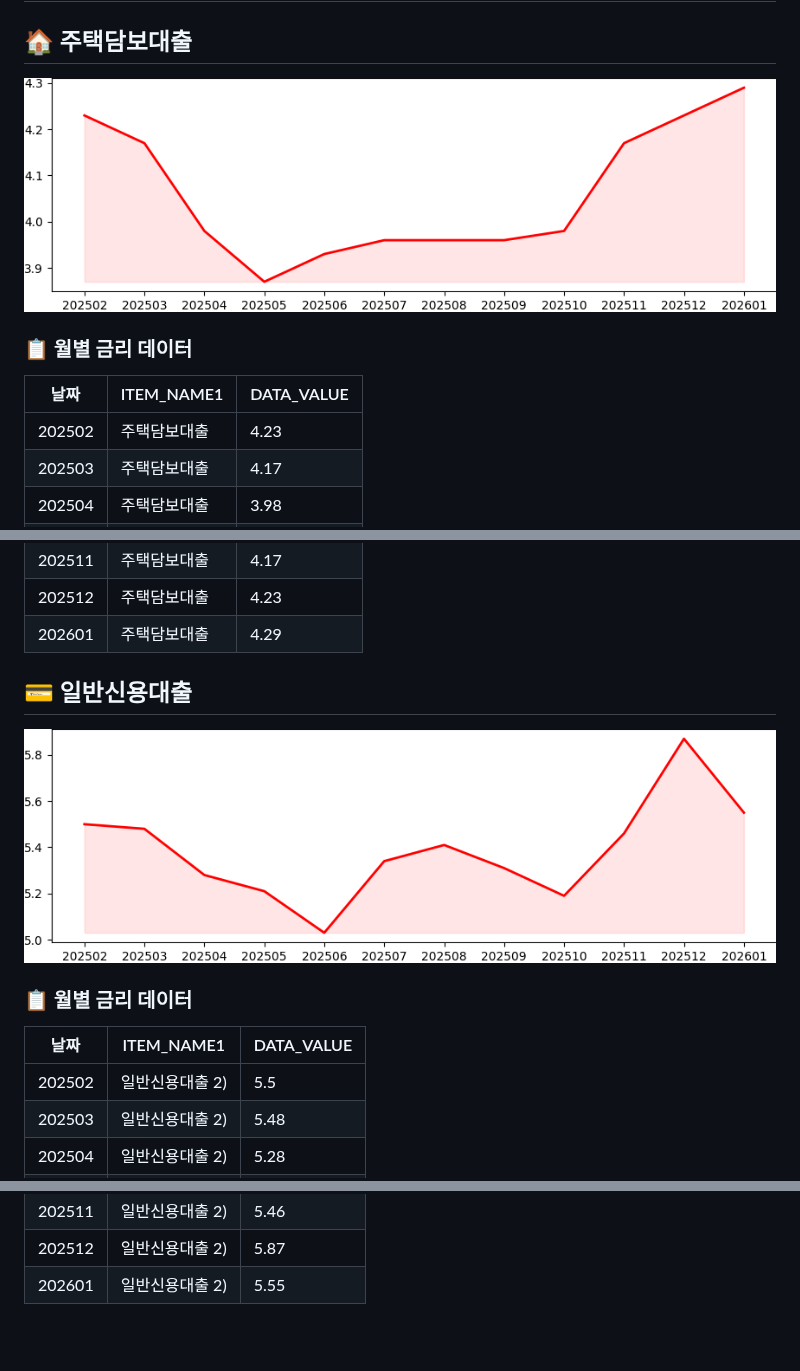
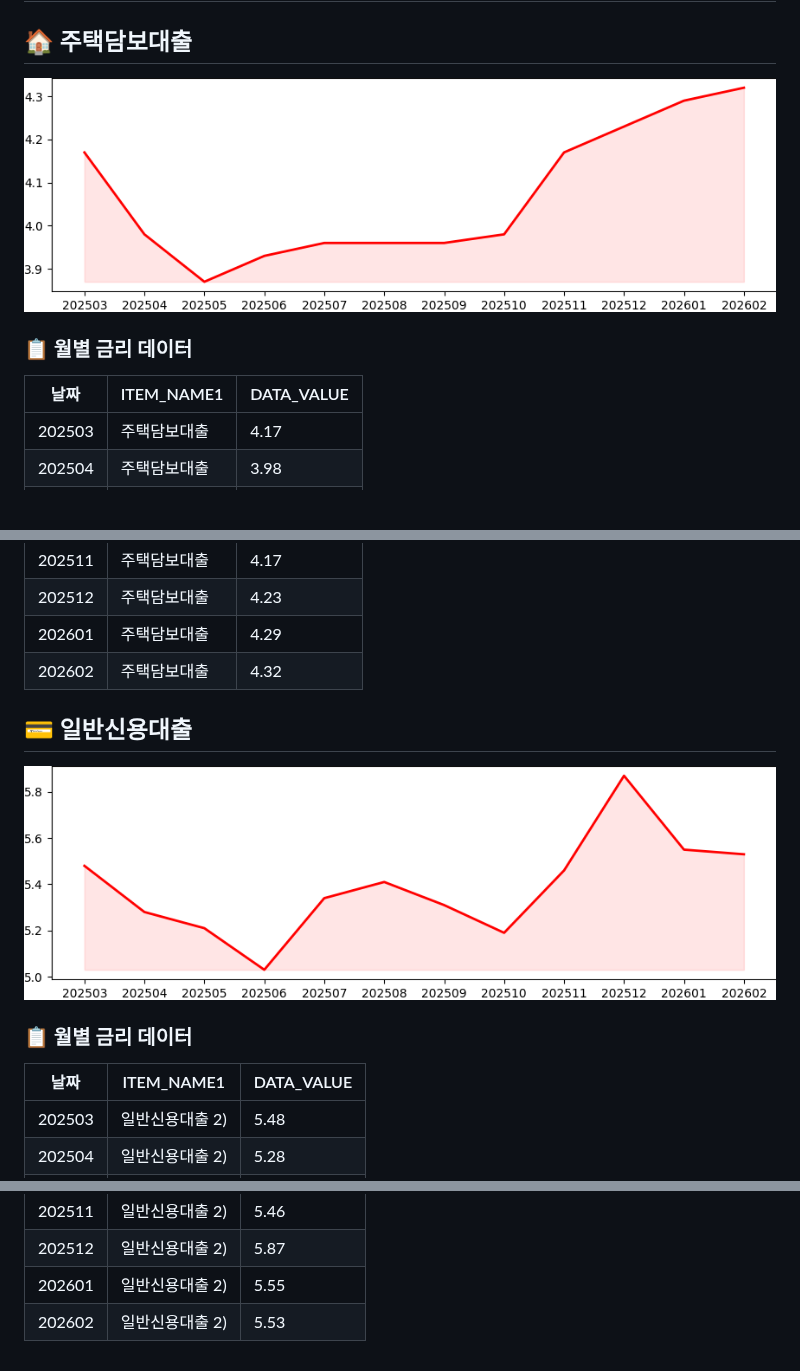
Before and after one commit to beening01/loan, a Markdown page: README.md, 3 parts joined by grey strips. Drawn GitHub-style; pictures changed too: output/일반신용대출.png, output/주택담보대출.png; blank space fills up the shorter version.

Commit message:
📈 README 및 금리 데이터 자동 업데이트 (2026-03-27)

```diff
--- a/README.md
+++ b/README.md
@@ -8,7 +8,6 @@
 
 |날짜|ITEM_NAME1|DATA_VALUE|
 |---|---|---|
-|202502|주택담보대출|4.23|
 |202503|주택담보대출|4.17|
 |202504|주택담보대출|3.98|
 |202505|주택담보대출|3.87|
@@ -20,6 +19,7 @@
 |202511|주택담보대출|4.17|
 |202512|주택담보대출|4.23|
 |202601|주택담보대출|4.29|
+|202602|주택담보대출|4.32|
 
 
 ## 💳 일반신용대출
@@ -30,7 +30,6 @@
 
 |날짜|ITEM_NAME1|DATA_VALUE|
 |---|---|---|
-|202502|일반신용대출 2)|5.5|
 |202503|일반신용대출 2)|5.48|
 |202504|일반신용대출 2)|5.28|
 |202505|일반신용대출 2)|5.21|
@@ -42,3 +41,4 @@
 |202511|일반신용대출 2)|5.46|
 |202512|일반신용대출 2)|5.87|
 |202601|일반신용대출 2)|5.55|
+|202602|일반신용대출 2)|5.53|
```
Also changed, not shown: 1 other file.
